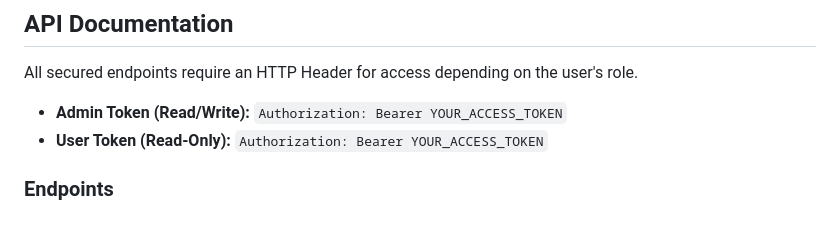
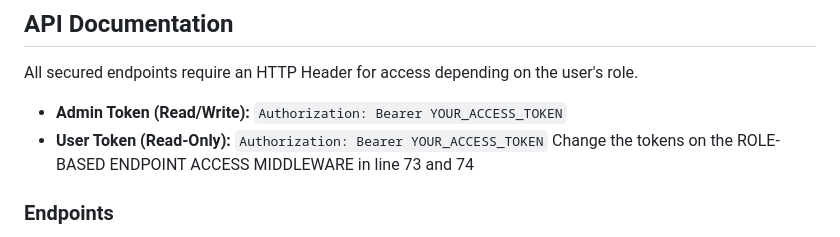
Before and after one commit to vhinsonj/filipino-cookbook-api-fontanos, a Markdown page: README.md, the part around the change. Drawn GitHub-style.

```diff
--- a/README.md
+++ b/README.md
@@ -95,6 +95,7 @@ All secured endpoints require an HTTP Header for access depending on the user's
 
 - **Admin Token (Read/Write):** `Authorization: Bearer YOUR_ACCESS_TOKEN`
 - **User Token (Read-Only):** `Authorization: Bearer YOUR_ACCESS_TOKEN`
+Change the tokens on the ROLE-BASED ENDPOINT ACCESS MIDDLEWARE in line 73 and 74
 
 ### Endpoints
 - **GET `/`** (Public) - Welcome message.
```
